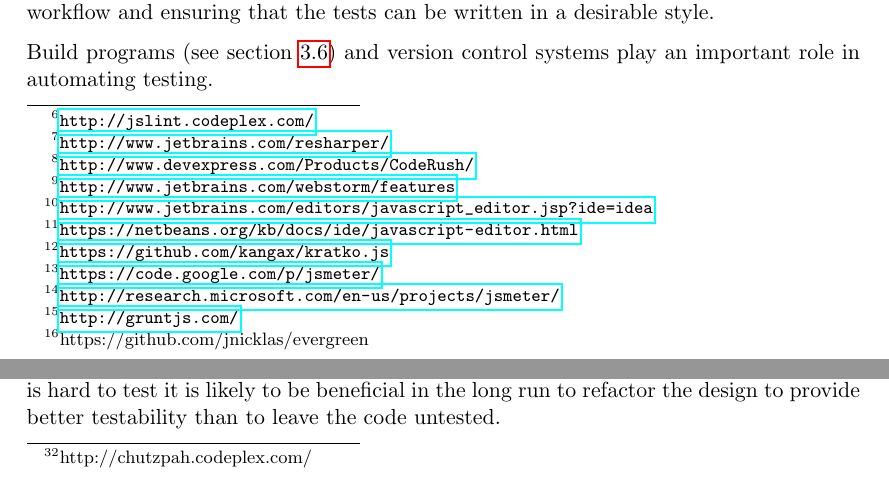
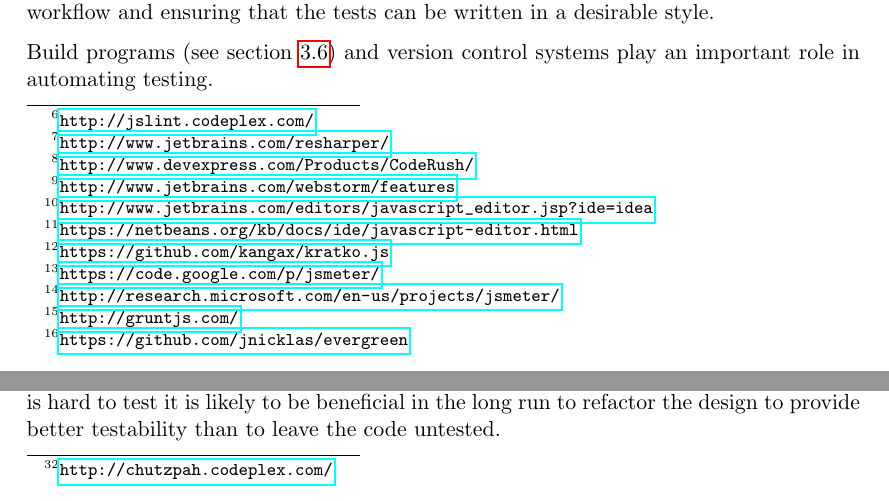
Before and after one commit to emilwall/exjobb, a LaTeX thesis (exjobb_thesis_emilwall.tex): two parts of pages 8 and 23 of 32, joined at a grey line, cut so that both start at the same text. Compiled offline with pdfLaTeX.

Commit message:
Add url tags to footnotes

```diff
--- a/exjobb_thesis_emilwall.tex
+++ b/exjobb_thesis_emilwall.tex
@@ -154,7 +154,7 @@
 
 There exists some general build tools that can be used for any programming language, these are often installed on build servers and integrated with version control systems. Examples include Jenkins, which is often configured and controlled through its web interface although it also has a CLI, and GNU Make, which is typically configured using makefiles and controlled through CLI. In addition to these, there are also language specific tools: Ruby has Rake, Java has Maven, Gradle and Ant, C\nolinebreak\hspace{-.05em}\raisebox{.3ex}{\scriptsize\bf \#} has MSBuild and NAnt.
 
-Naturally, there are build tools designed specifically for JavaScript as well, Grunt\footnote{\url{http://gruntjs.com/}} being the most popular, which can be installed as a node.js package, has plugins for common tasks such as lint, testing and minification, and can be invoked through CLI. \cite[question~52]{Edelstam} Jake and Mimosa are other well known and maintained alternatives. It is also possible to use Rake, Ant or similar. Just as JsTestDriver and Mocha have adapters for Karma and Jasmine (see section~\ref{sec:frameworks}), Rake has evergreen\footnote{https://github.com/jnicklas/evergreen} that allows it to run Jasmine unit tests. \cite{BuildTools}\cite[question~6]{Ahnve}
+Naturally, there are build tools designed specifically for JavaScript as well, Grunt\footnote{\url{http://gruntjs.com/}} being the most popular, which can be installed as a node.js package, has plugins for common tasks such as lint, testing and minification, and can be invoked through CLI. \cite[question~52]{Edelstam} Jake and Mimosa are other well known and maintained alternatives. It is also possible to use Rake, Ant or similar. Just as JsTestDriver and Mocha have adapters for Karma and Jasmine (see section~\ref{sec:frameworks}), Rake has evergreen\footnote{\url{https://github.com/jnicklas/evergreen}} that allows it to run Jasmine unit tests. \cite{BuildTools}\cite[question~6]{Ahnve}
 
 \subsection{Setting up a test suite}
 
@@ -431,7 +431,7 @@
 
 Programming languages in use today typically have frameworks to help with standard structure and other generic problems. JavaScript is certainly no exception, the number of web application frameworks that focus on JavaScript has increased a lot during the last few years alone.
 
-A full evaluation of the most popular MVC and testing frameworks is not within the scope of this thesis, but others have done it \cite{JackFranklin}\cite{SebastianPorto}. Popular JavaScript testing frameworks include assertion frameworks such as Jasmine, qUnit, expect.js and chai, and drivers/test runners such as Mocha, JsTestDriver, Karma and Chutzpah\footnote{http://chutzpah.codeplex.com/} which may have their own assertion framework built in but are typically easy to integrate with other assertion frameworks using adapters or via built-in support.
+A full evaluation of the most popular MVC and testing frameworks is not within the scope of this thesis, but others have done it \cite{JackFranklin}\cite{SebastianPorto}. Popular JavaScript testing frameworks include assertion frameworks such as Jasmine, qUnit, expect.js and chai, and drivers/test runners such as Mocha, JsTestDriver, Karma and Chutzpah\footnote{\url{http://chutzpah.codeplex.com/}} which may have their own assertion framework built in but are typically easy to integrate with other assertion frameworks using adapters or via built-in support.
 
 \subsection{High quality tests}
 \label{sec:quality}
```
